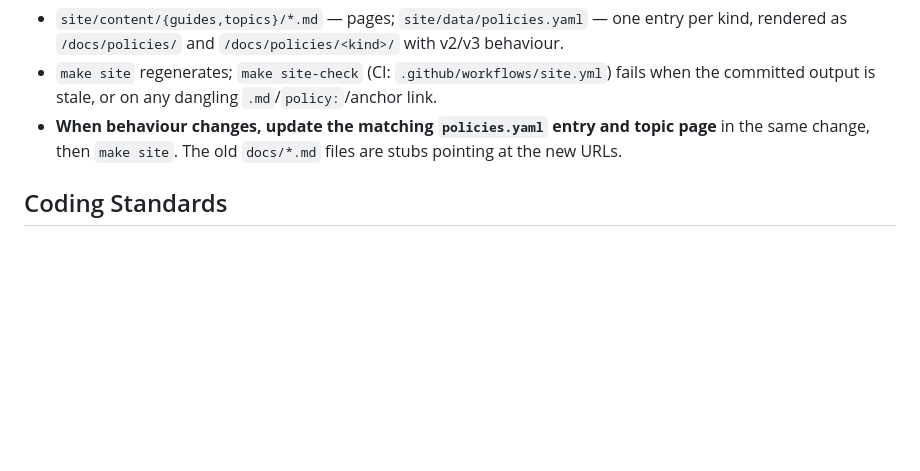
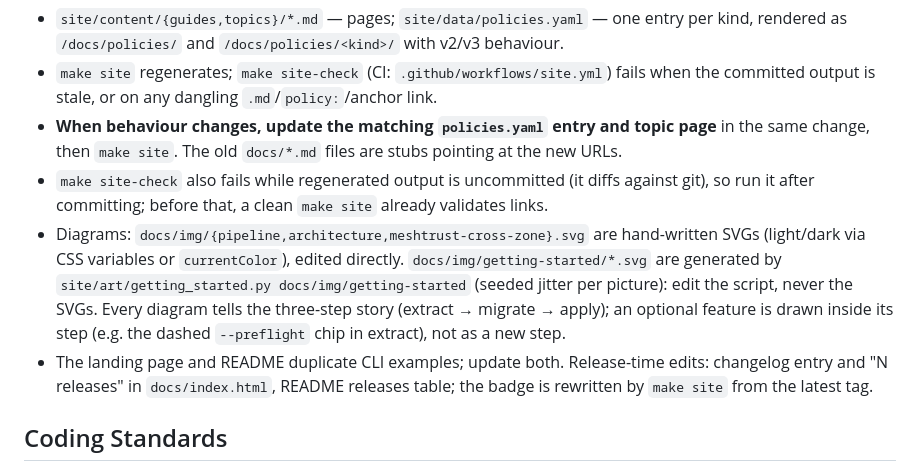
Before and after one commit to Kong/kuma-migrator, a Markdown page: CLAUDE.md, the part around the change. Drawn GitHub-style; blank space fills up the shorter version.

Commit message:
docs(claude): diagram sources, site-check timing, release-time edits
Co-Authored-By: Claude Opus 5.5 <noreply@anthropic.com>

```diff
--- a/CLAUDE.md
+++ b/CLAUDE.md
@@ -1013,6 +1013,17 @@ output is committed. Contract and page format: `site/README.md`.
   committed output is stale, or on any dangling `.md`/`policy:`/anchor link.
 - **When behaviour changes, update the matching `policies.yaml` entry and topic page** in the
   same change, then `make site`. The old `docs/*.md` files are stubs pointing at the new URLs.
+- `make site-check` also fails while regenerated output is uncommitted (it diffs against git), so
+  run it after committing; before that, a clean `make site` already validates links.
+- Diagrams: `docs/img/{pipeline,architecture,meshtrust-cross-zone}.svg` are hand-written SVGs
+  (light/dark via CSS variables or `currentColor`), edited directly. `docs/img/getting-started/*.svg`
+  are generated by `site/art/getting_started.py docs/img/getting-started` (seeded jitter per
+  picture): edit the script, never the SVGs. Every diagram tells the three-step story
+  (extract → migrate → apply); an optional feature is drawn inside its step (e.g. the dashed
+  `--preflight` chip in extract), not as a new step.
+- The landing page and README duplicate CLI examples; update both. Release-time edits: changelog
+  entry and "N releases" in `docs/index.html`, README releases table; the badge is rewritten by
+  `make site` from the latest tag.
 
 ## Coding Standards
 
```
